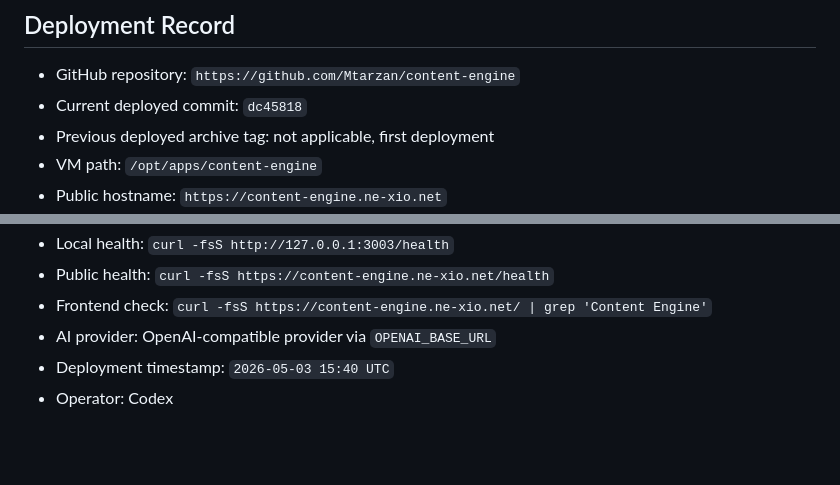
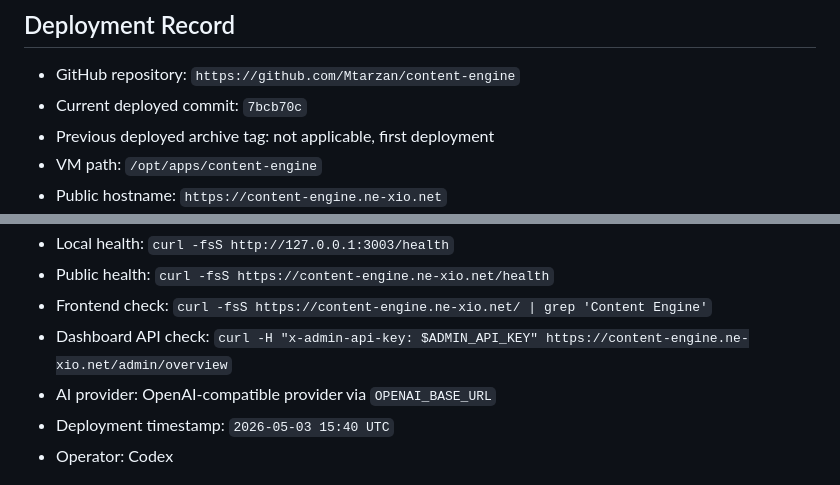
Before and after one commit to Mtarzan/content-engine, a Markdown page: docs/deployment.md, 2 parts joined by grey strips. Rendered like a GitHub page; blank space fills up the shorter version.

Commit message:
Record dashboard deployment verification

```diff
--- a/docs/deployment.md
+++ b/docs/deployment.md
@@ -164,7 +164,7 @@ Expected direct bindings from this project:
 ## Deployment Record
 
 - GitHub repository: `https://github.com/Mtarzan/content-engine`
-- Current deployed commit: `dc45818`
+- Current deployed commit: `7bcb70c`
 - Previous deployed archive tag: not applicable, first deployment
 - VM path: `/opt/apps/content-engine`
 - Public hostname: `https://content-engine.ne-xio.net`
@@ -175,6 +175,7 @@ Expected direct bindings from this project:
 - Local health: `curl -fsS http://127.0.0.1:3003/health`
 - Public health: `curl -fsS https://content-engine.ne-xio.net/health`
 - Frontend check: `curl -fsS https://content-engine.ne-xio.net/ | grep 'Content Engine'`
+- Dashboard API check: `curl -H "x-admin-api-key: $ADMIN_API_KEY" https://content-engine.ne-xio.net/admin/overview`
 - AI provider: OpenAI-compatible provider via `OPENAI_BASE_URL`
 - Deployment timestamp: `2026-05-03 15:40 UTC`
 - Operator: Codex
```
